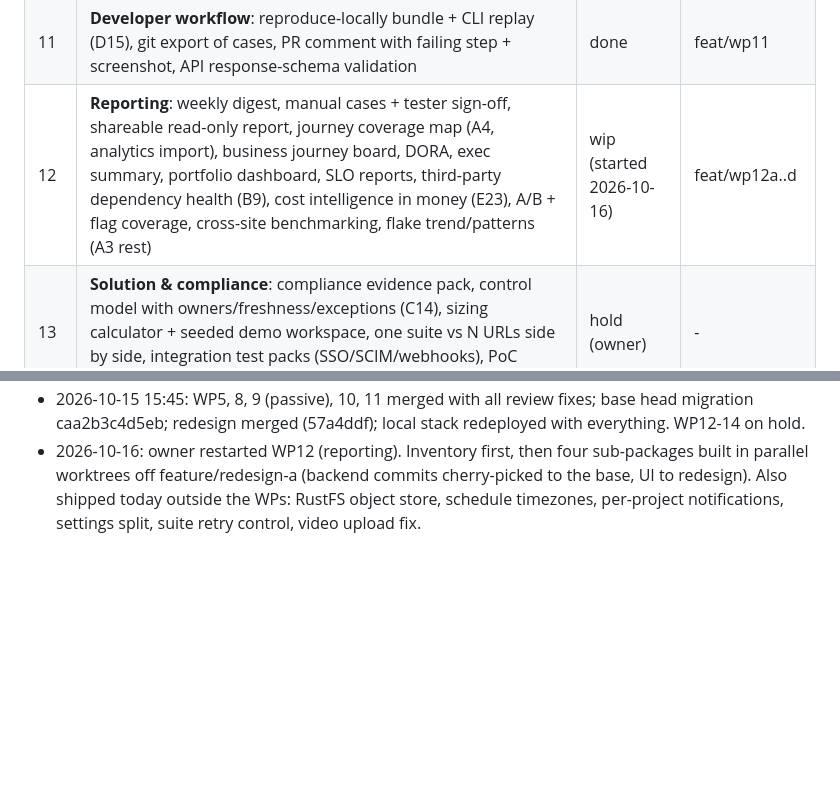
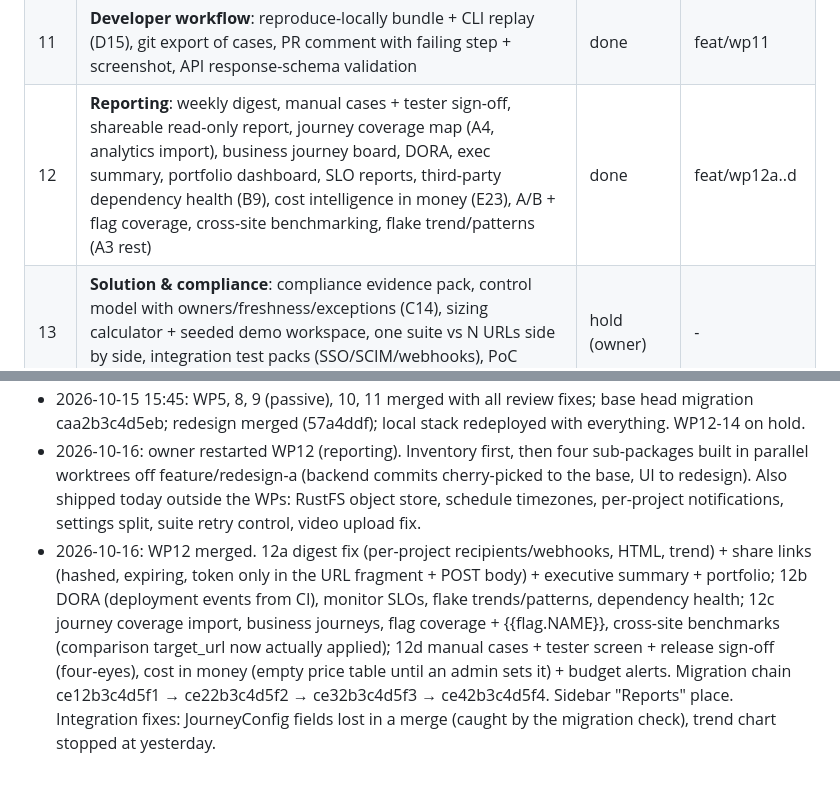
Before and after one commit to raja-9679/TraceIQ, a Markdown page: info/ROADMAP_EXECUTION_2026-10.md, 2 parts joined by grey strips. Drawn GitHub-style; blank space fills up the shorter version.

Commit message:
docs(tracker): WP12 done [skip ci]

```diff
--- a/info/ROADMAP_EXECUTION_2026-10.md
+++ b/info/ROADMAP_EXECUTION_2026-10.md
@@ -59,7 +59,7 @@ with mocks/fakes; they are marked **mock-verified**.
 | 9 | **Estate & perimeter scanning**: domain estate score, third-party script inventory + change alerts (PCI 6.4.3/11.6.1), defacement monitoring, SPF/DKIM/DMARC + subdomain takeover + cert calendar, WAF validation, origin bypass, TLS grade + port exposure | done (passive; active parked) | feat/wp9 |
 | 10 | **Frontend quality**: screen-size sweep, broken-link crawler, Lighthouse/SEO budgets, locale/RTL/theme matrix, selector-health report, component (Storybook) targets | done | feat/wp10 |
 | 11 | **Developer workflow**: reproduce-locally bundle + CLI replay (D15), git export of cases, PR comment with failing step + screenshot, API response-schema validation | done | feat/wp11 |
-| 12 | **Reporting**: weekly digest, manual cases + tester sign-off, shareable read-only report, journey coverage map (A4, analytics import), business journey board, DORA, exec summary, portfolio dashboard, SLO reports, third-party dependency health (B9), cost intelligence in money (E23), A/B + flag coverage, cross-site benchmarking, flake trend/patterns (A3 rest) | wip (started 2026-10-16) | feat/wp12a..d |
+| 12 | **Reporting**: weekly digest, manual cases + tester sign-off, shareable read-only report, journey coverage map (A4, analytics import), business journey board, DORA, exec summary, portfolio dashboard, SLO reports, third-party dependency health (B9), cost intelligence in money (E23), A/B + flag coverage, cross-site benchmarking, flake trend/patterns (A3 rest) | done | feat/wp12a..d |
 | 13 | **Solution & compliance**: compliance evidence pack, control model with owners/freshness/exceptions (C14), sizing calculator + seeded demo workspace, one suite vs N URLs side by side, integration test packs (SSO/SCIM/webhooks), PoC report, trust center (E24) | hold (owner) | - |
 | 14 | **AI & platform**: in-app assistant (E20), agent action log + per-task budgets (E21), heal candidate ranking + uniqueness recheck (A5), API authz/business-rule fuzzing + abuse templates (C10, C13), policy engine single evaluation point (E22), visual change grouping/comments/element baselines (D17) | hold (owner) | - |
 | — | Plugin / custom-step SDK (D19) | skip | decision 1 |
@@ -72,3 +72,4 @@ with mocks/fakes; they are marked **mock-verified**.
 - 2026-10-15 13:15: owner put WP12-14 ON HOLD — do not start them. Deploying merged WP1-4,6,7 to the local stack for the owner to check.
 - 2026-10-15 15:45: WP5, 8, 9 (passive), 10, 11 merged with all review fixes; base head migration caa2b3c4d5eb; redesign merged (57a4ddf); local stack redeployed with everything. WP12-14 on hold.
 - 2026-10-16: owner restarted WP12 (reporting). Inventory first, then four sub-packages built in parallel worktrees off feature/redesign-a (backend commits cherry-picked to the base, UI to redesign). Also shipped today outside the WPs: RustFS object store, schedule timezones, per-project notifications, settings split, suite retry control, video upload fix.
+- 2026-10-16: WP12 merged. 12a digest fix (per-project recipients/webhooks, HTML, trend) + share links (hashed, expiring, token only in the URL fragment + POST body) + executive summary + portfolio; 12b DORA (deployment events from CI), monitor SLOs, flake trends/patterns, dependency health; 12c journey coverage import, business journeys, flag coverage + {{flag.NAME}}, cross-site benchmarks (comparison target_url now actually applied); 12d manual cases + tester screen + release sign-off (four-eyes), cost in money (empty price table until an admin sets it) + budget alerts. Migration chain ce12b3c4d5f1 → ce22b3c4d5f2 → ce32b3c4d5f3 → ce42b3c4d5f4. Sidebar "Reports" place. Integration fixes: JourneyConfig fields lost in a merge (caught by the migration check), trend chart stopped at yesterday.
```
